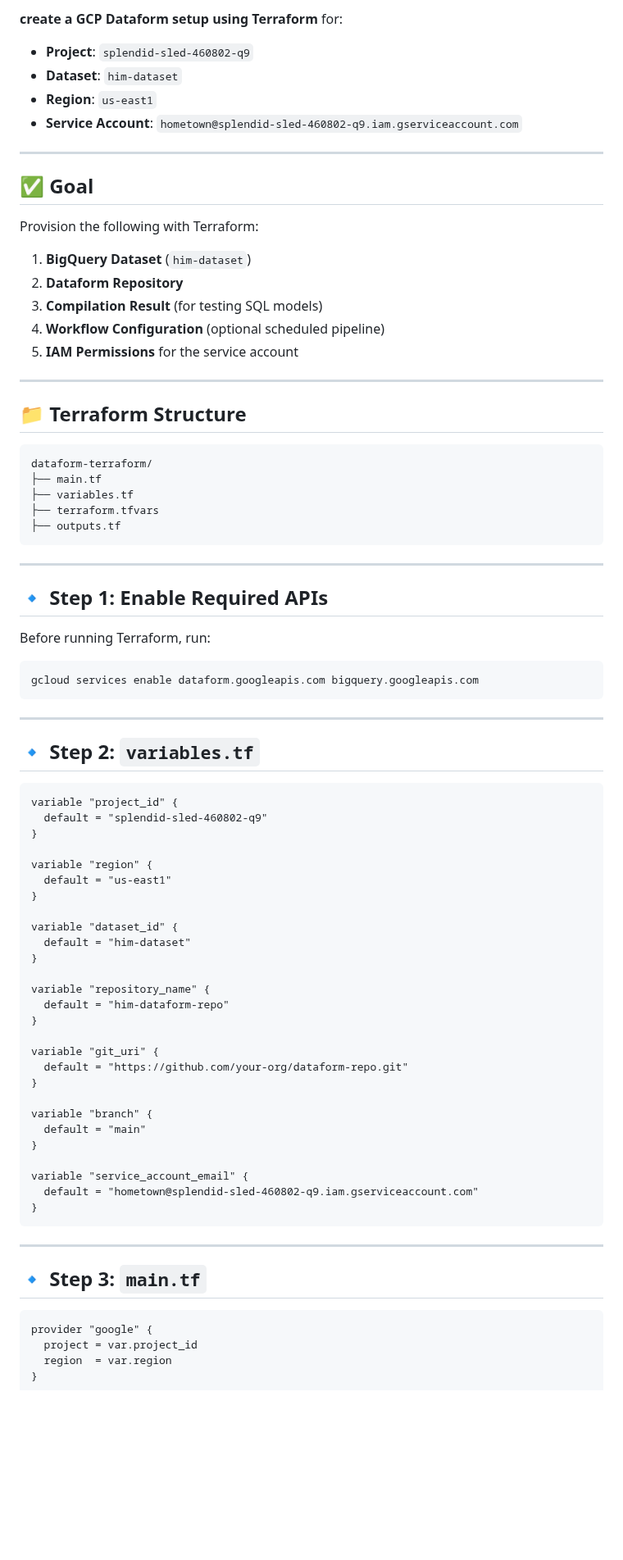
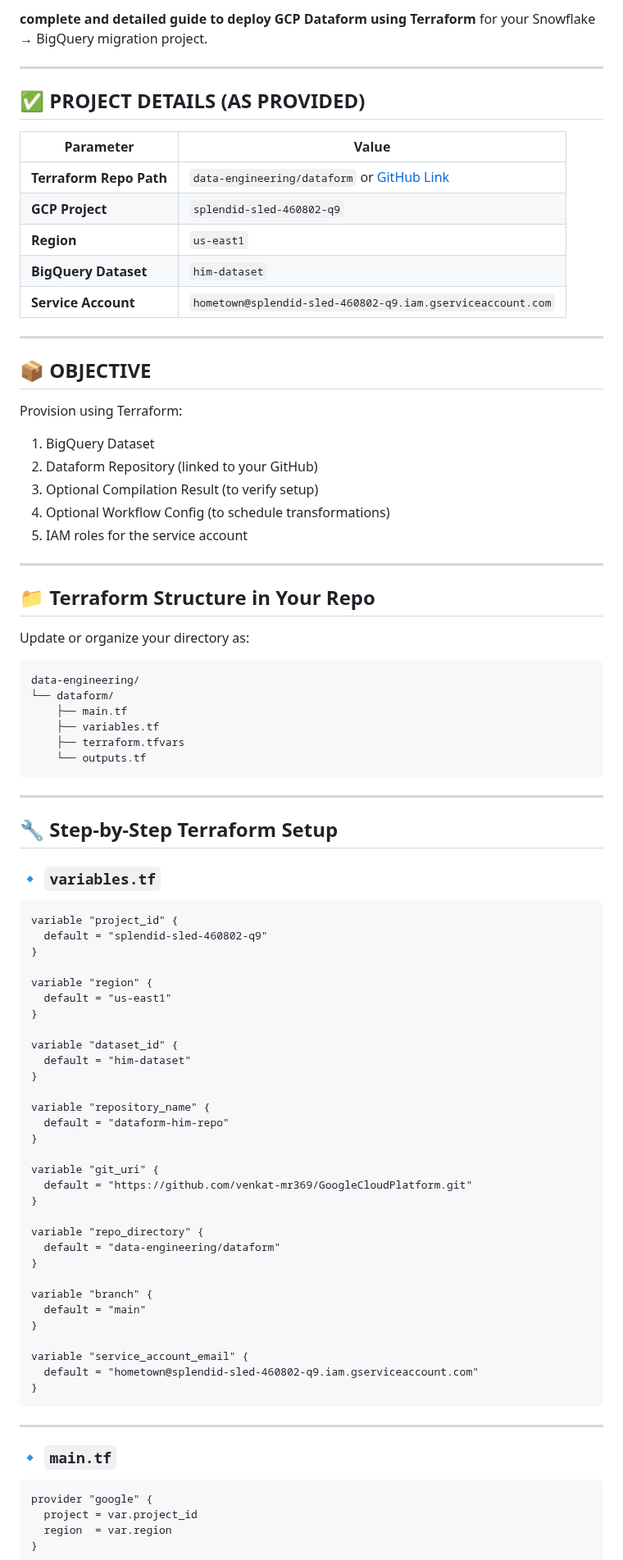
Before and after one commit to venkat-mr369/GoogleCloudPlatform, a Markdown page: data-engineering/dataform-notest.md, the part around one of its changes. Shown at 82% size. Drawn GitHub-style; blank space fills up the shorter version.

````diff
--- a/data-engineering/dataform-notest.md
+++ b/data-engineering/dataform-notest.md
@@ -1,47 +1,49 @@
-**create a GCP Dataform setup using Terraform** for:
-
-* **Project**: `splendid-sled-460802-q9`
-* **Dataset**: `him-dataset`
-* **Region**: `us-east1`
-* **Service Account**: `hometown@splendid-sled-460802-q9.iam.gserviceaccount.com`
+**complete and detailed guide to deploy GCP Dataform using Terraform** for your Snowflake → BigQuery migration project.
 
 ---
 
-## ✅ Goal
+## ✅ PROJECT DETAILS (AS PROVIDED)
 
-Provision the following with Terraform:
-
-1. **BigQuery Dataset** (`him-dataset`)
-2. **Dataform Repository**
-3. **Compilation Result** (for testing SQL models)
-4. **Workflow Configuration** (optional scheduled pipeline)
-5. **IAM Permissions** for the service account
+| Parameter               | Value                                                                                                                                 |
+| ----------------------- | ------------------------------------------------------------------------------------------------------------------------------------- |
+| **Terraform Repo Path** | `data-engineering/dataform` or [GitHub Link](https://github.com/venkat-mr369/GoogleCloudPlatform/blob/main/data-engineering/dataform) |
+| **GCP Project**         | `splendid-sled-460802-q9`                                                                                                             |
+| **Region**              | `us-east1`                                                                                                                            |
+| **BigQuery Dataset**    | `him-dataset`                                                                                                                         |
+| **Service Account**     | `hometown@splendid-sled-460802-q9.iam.gserviceaccount.com`                                                                            |
 
 ---
 
-## 📁 Terraform Structure
+## 📦 OBJECTIVE
+
+Provision using Terraform:
+
+1. BigQuery Dataset
+2. Dataform Repository (linked to your GitHub)
+3. Optional Compilation Result (to verify setup)
+4. Optional Workflow Config (to schedule transformations)
+5. IAM roles for the service account
+
+---
+
+## 📁 Terraform Structure in Your Repo
+
+Update or organize your directory as:
 
 ```
-dataform-terraform/
-├── main.tf
-├── variables.tf
-├── terraform.tfvars
-├── outputs.tf
+data-engineering/
+└── dataform/
+    ├── main.tf
+    ├── variables.tf
+    ├── terraform.tfvars
+    └── outputs.tf
 ```
 
 ---
 
-## 🔹 Step 1: Enable Required APIs
+## 🔧 Step-by-Step Terraform Setup
 
-Before running Terraform, run:
-
-```bash
-gcloud services enable dataform.googleapis.com bigquery.googleapis.com
-```
-
----
-
-## 🔹 Step 2: `variables.tf`
+### 🔹 `variables.tf`
 
 ```hcl
 variable "project_id" {
@@ -57,11 +59,15 @@ variable "dataset_id" {
 }
 
 variable "repository_name" {
-  default = "him-dataform-repo"
+  default = "dataform-him-repo"
 }
 
 variable "git_uri" {
-  default = "https://github.com/your-org/dataform-repo.git"
+  default = "https://github.com/venkat-mr369/GoogleCloudPlatform.git"
+}
+
+variable "repo_directory" {
+  default = "data-engineering/dataform"
 }
 
 variable "branch" {
@@ -75,7 +81,7 @@ variable "service_account_email" {
 
 ---
 
-## 🔹 Step 3: `main.tf`
+### 🔹 `main.tf`
 
 ```hcl
 provider "google" {
````
Also changed, not shown: other parts of data-engineering/dataform-notest.md (+69 -38 lines).
